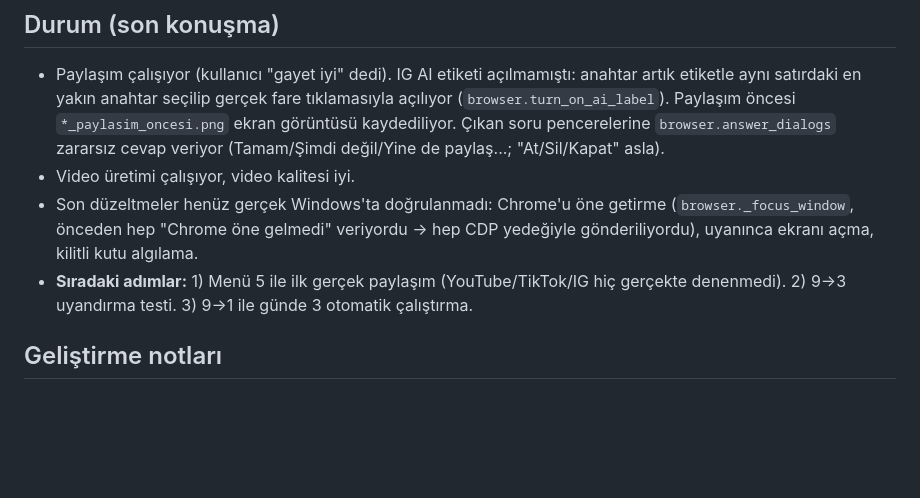
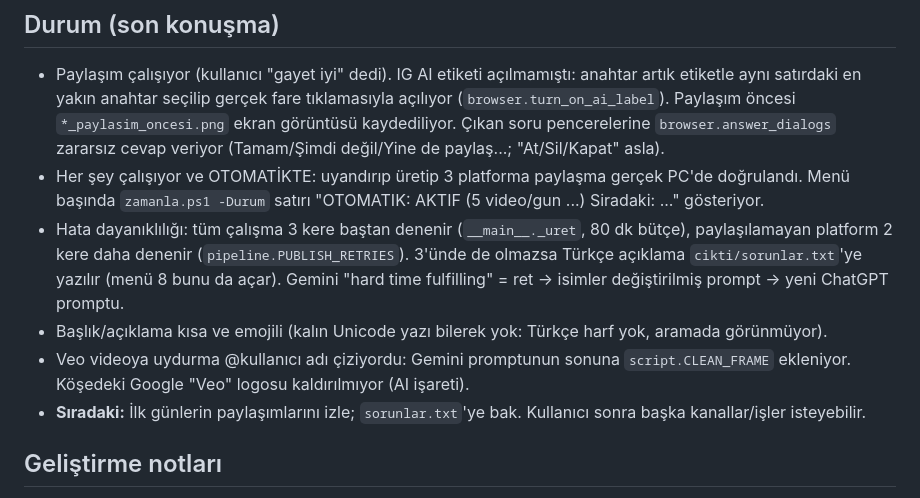
Before and after one commit to sakidgn/video-gen, a Markdown page: DEVAM.md, the part around the change. Drawn GitHub-style; blank space fills up the shorter version.

Commit message:
Update handoff note
Co-Authored-By: Claude Opus 5.5 <noreply@anthropic.com>
Claude-Session: https://claude.ai/code/session_01EkGK4eBhzFBgDTSSVtWr1p

```diff
--- a/DEVAM.md
+++ b/DEVAM.md
@@ -37,11 +37,15 @@ Spoderman & Orange shitpost kanalı (YouTube Shorts, TikTok, Instagram). `python
   en yakın anahtar seçilip gerçek fare tıklamasıyla açılıyor (`browser.turn_on_ai_label`). Paylaşım öncesi
   `*_paylasim_oncesi.png` ekran görüntüsü kaydediliyor. Çıkan soru pencerelerine `browser.answer_dialogs` zararsız
   cevap veriyor (Tamam/Şimdi değil/Yine de paylaş...; "At/Sil/Kapat" asla).
-- Video üretimi çalışıyor, video kalitesi iyi.
-- Son düzeltmeler henüz gerçek Windows'ta doğrulanmadı: Chrome'u öne getirme (`browser._focus_window`, önceden hep
-  "Chrome öne gelmedi" veriyordu → hep CDP yedeğiyle gönderiliyordu), uyanınca ekranı açma, kilitli kutu algılama.
-- **Sıradaki adımlar:** 1) Menü 5 ile ilk gerçek paylaşım (YouTube/TikTok/IG hiç gerçekte denenmedi).
-  2) 9→3 uyandırma testi. 3) 9→1 ile günde 3 otomatik çalıştırma.
+- Her şey çalışıyor ve OTOMATİKTE: uyandırıp üretip 3 platforma paylaşma gerçek PC'de doğrulandı.
+  Menü başında `zamanla.ps1 -Durum` satırı "OTOMATIK: AKTIF (5 video/gun ...) Siradaki: ..." gösteriyor.
+- Hata dayanıklılığı: tüm çalışma 3 kere baştan denenir (`__main__._uret`, 80 dk bütçe), paylaşılamayan platform
+  2 kere daha denenir (`pipeline.PUBLISH_RETRIES`). 3'ünde de olmazsa Türkçe açıklama `cikti/sorunlar.txt`'ye yazılır
+  (menü 8 bunu da açar). Gemini "hard time fulfilling" = ret → isimler değiştirilmiş prompt → yeni ChatGPT promptu.
+- Başlık/açıklama kısa ve emojili (kalın Unicode yazı bilerek yok: Türkçe harf yok, aramada görünmüyor).
+- Veo videoya uydurma @kullanıcı adı çiziyordu: Gemini promptunun sonuna `script.CLEAN_FRAME` ekleniyor.
+  Köşedeki Google "Veo" logosu kaldırılmıyor (AI işareti).
+- **Sıradaki:** İlk günlerin paylaşımlarını izle; `sorunlar.txt`'ye bak. Kullanıcı sonra başka kanallar/işler isteyebilir.
 
 ## Geliştirme notları
 - Testler: `python -m pytest -q` (sahte Gemini client). Tarayıcı akışları için scratchpad'de sahte Gemini/ChatGPT/Studio
```
